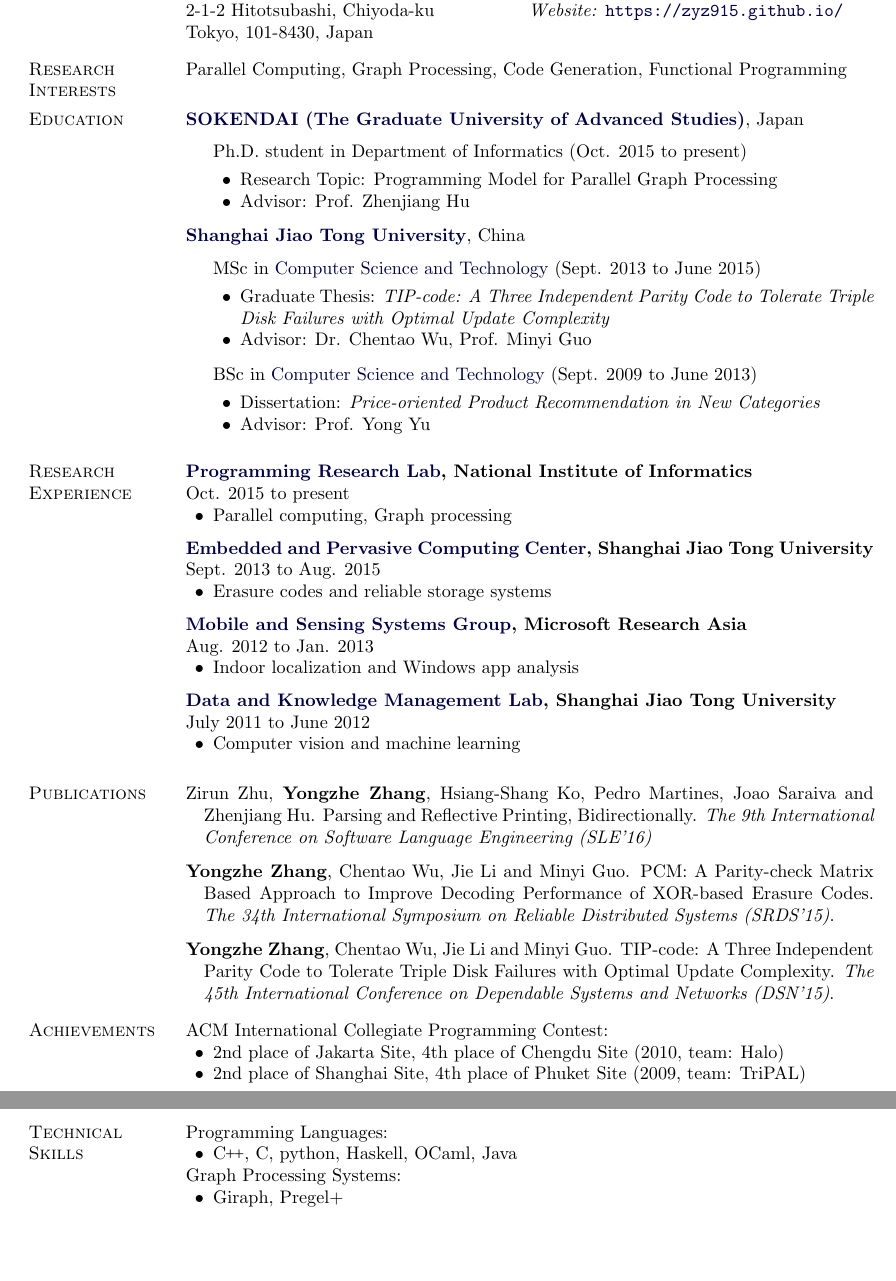
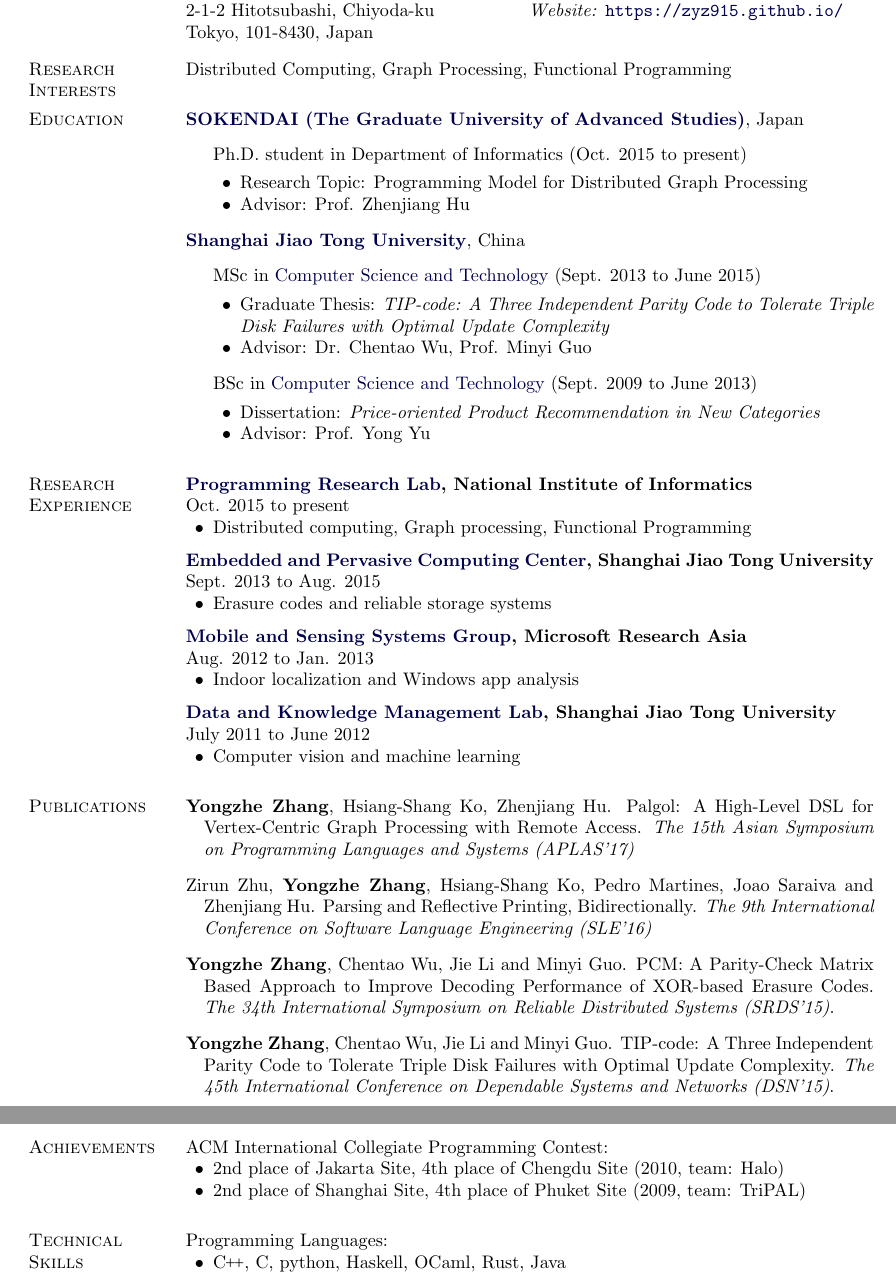
Before and after one commit to zyz915/zyz915.github.io, a LaTeX CV (CV/cv.tex): two parts of pages 1 and 2 of 2, joined at a grey line, cut so that both start at the same text, the shorter picture padded with empty space. Compiled offline with pdfLaTeX.

Commit message:
update CV

```diff
--- a/CV/cv.tex
+++ b/CV/cv.tex
@@ -242,7 +242,7 @@
 
 \section{Research Interests}
 
-Parallel Computing, Graph Processing, Code Generation, Functional Programming
+Distributed Computing, Graph Processing, Functional Programming
 
 \section{Education}
 
@@ -250,7 +250,7 @@
 \begin{outerlist}
  \item[] Ph.D. student in Department of Informatics (Oct. 2015 to present)
  \begin{innerlist}
-  \item Research Topic: Programming Model for Parallel Graph Processing
+  \item Research Topic: Programming Model for Distributed Graph Processing
   \item Advisor: Prof. Zhenjiang Hu
  \end{innerlist}
 \end{outerlist}
@@ -276,7 +276,7 @@
 
 \textbf{\href{http://www.prg.nii.ac.jp/}{Programming Research Lab}, National Institute of Informatics} \\ {Oct. 2015 to present}
  \begin{innerlist}
-  \item Parallel computing, Graph processing
+  \item Distributed computing, Graph processing, Functional Programming
  \end{innerlist}
 
 \vspace{6pt}
@@ -309,13 +309,16 @@
 \section{Publications}
 
 \begin{bibsection}
+ \item {\textbf{Yongzhe Zhang}}, Hsiang-Shang Ko, Zhenjiang Hu.
+  Palgol: A High-Level DSL for Vertex-Centric Graph Processing with Remote Access.
+  \emph{The 15th Asian Symposium on Programming Languages and Systems (APLAS'17)}
 
  \item Zirun Zhu, {\textbf{Yongzhe Zhang}}, Hsiang-Shang Ko, Pedro Martines, Joao Saraiva and Zhenjiang Hu.
   Parsing and Reflective Printing, Bidirectionally.
   \emph{The 9th International Conference on Software Language Engineering (SLE'16)}
 
  \item {\textbf{Yongzhe Zhang}}, Chentao Wu, Jie Li and Minyi Guo.
-  PCM: A Parity-check Matrix Based Approach to Improve Decoding Performance of XOR-based Erasure Codes.
+  PCM: A Parity-Check Matrix Based Approach to Improve Decoding Performance of XOR-based Erasure Codes.
   \emph{The 34th International Symposium on Reliable Distributed Systems (SRDS'15)}.
 
  \item {\textbf{Yongzhe Zhang}}, Chentao Wu, Jie Li and Minyi Guo.
@@ -336,11 +339,7 @@
 
 Programming Languages:
 \begin{innerlist}
- \item \CC, C, python, Haskell, OCaml, Java
-\end{innerlist}
-Graph Processing Systems:
-\begin{innerlist}
- \item Giraph, Pregel+
+ \item \CC, C, python, Haskell, OCaml, Rust, Java
 \end{innerlist}
 
 \end{document}
```
Also changed, not shown: CV/cv.pdf.
